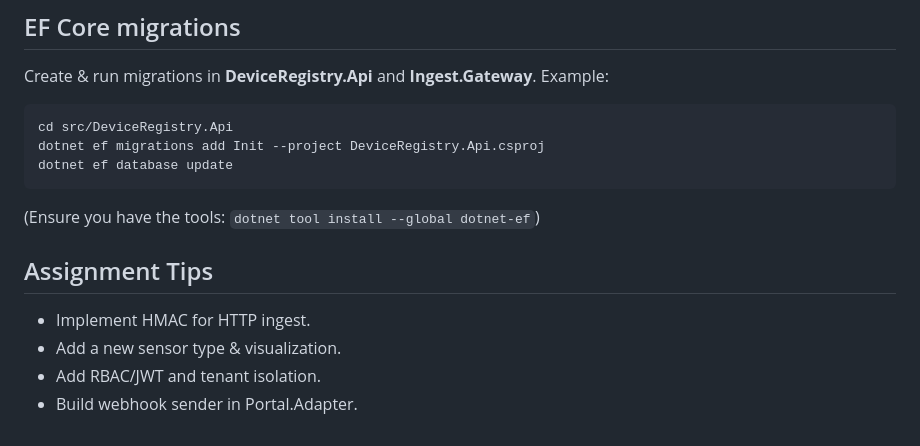
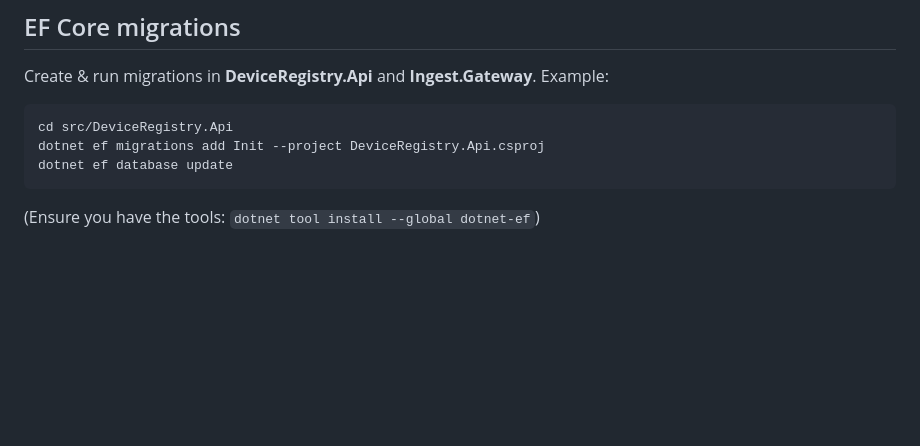
Before and after one commit to seb-kvist/innovia-iot, a Markdown page: README.md, the part around the change. GitHub-like rendering; blank space fills up the shorter version.

Commit message:
dokumentation edits, TODO

````diff
--- a/README.md
+++ b/README.md
@@ -123,9 +123,3 @@ dotnet ef migrations add Init --project DeviceRegistry.Api.csproj
 dotnet ef database update
 ```
 (Ensure you have the tools: `dotnet tool install --global dotnet-ef`)
-
-## Assignment Tips
-- Implement HMAC for HTTP ingest.
-- Add a new sensor type & visualization.
-- Add RBAC/JWT and tenant isolation.
-- Build webhook sender in Portal.Adapter.
````
